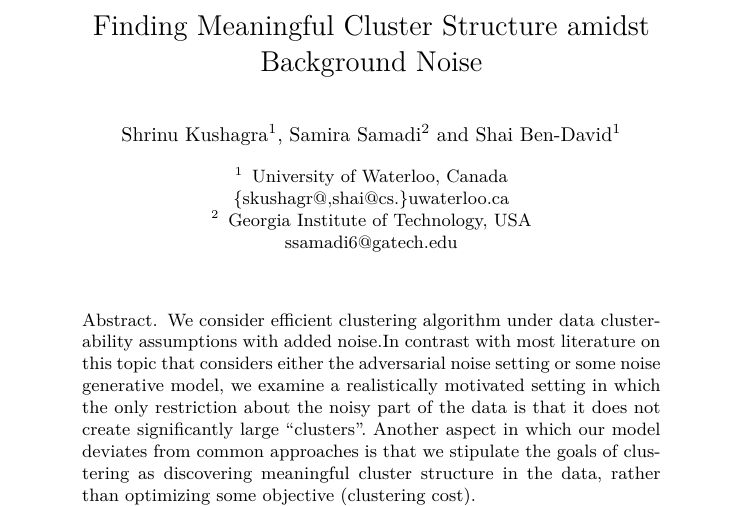
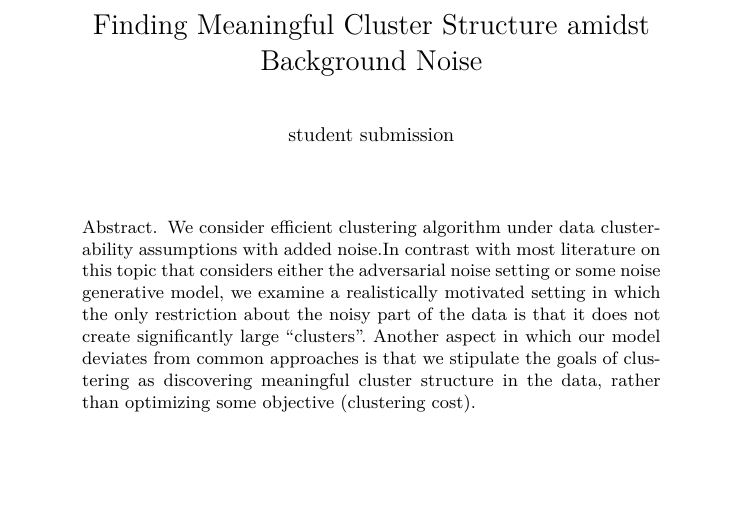
Before and after one commit to shrinuKushagra/clusterability, a LaTeX paper (clusteringNoise.tex): part of page 1 of 17 before the commit and part of page 1 of 16 after it, cut so that both start at the same text, the shorter picture padded with empty space. Compiled offline with LuaLaTeX.

Commit message:
Update on Overleaf.

```diff
--- a/clusteringNoise.tex
+++ b/clusteringNoise.tex
@@ -59,8 +59,8 @@
 \newcommand{\q}{\textcolor{blue}{[?]}\xspace}
 
 \title{Finding Meaningful Cluster Structure amidst Background Noise}
-\author{Shrinu Kushagra\inst{1}, Samira Samadi\inst{2} \and Shai Ben-David\inst{1}}
-\institute{University of Waterloo, Canada \\ \email{\{skushagr@,shai@cs.\}uwaterloo.ca} \and Georgia Institute of Technology, USA \\ \email{ssamadi6@gatech.edu}}
+\author{student submission}
+\institute{}
 
 
 \begin{document}
```
Also changed, not shown: figures/lbdFig2.pdf (deleted), figures/lbdFig3.pdf (deleted).
